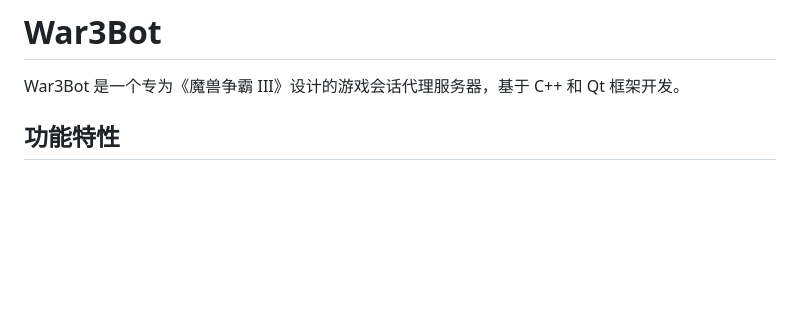
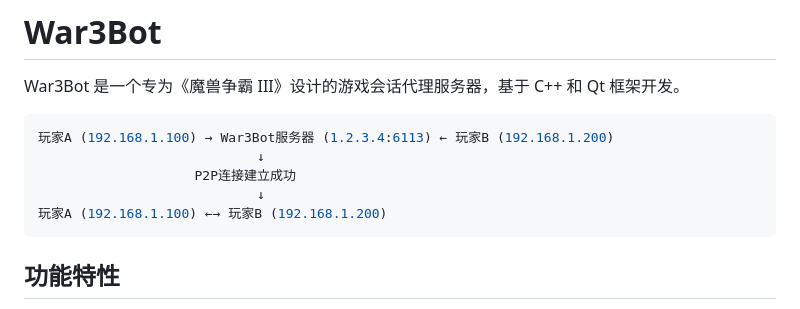
Before and after one commit to wuxiancong/War3Bot, a Markdown page: README.md, the part around the change. Drawn GitHub-style; blank space fills up the shorter version.

````diff
--- a/README.md
+++ b/README.md
@@ -1,6 +1,13 @@
 # War3Bot
 
 War3Bot 是一个专为《魔兽争霸 III》设计的游戏会话代理服务器，基于 C++ 和 Qt 框架开发。
+```bash
+玩家A (192.168.1.100) → War3Bot服务器 (1.2.3.4:6113) ← 玩家B (192.168.1.200)
+                            ↓
+                    P2P连接建立成功
+                            ↓
+玩家A (192.168.1.100) ←→ 玩家B (192.168.1.200)
+```
 
 ## 功能特性
 
````
